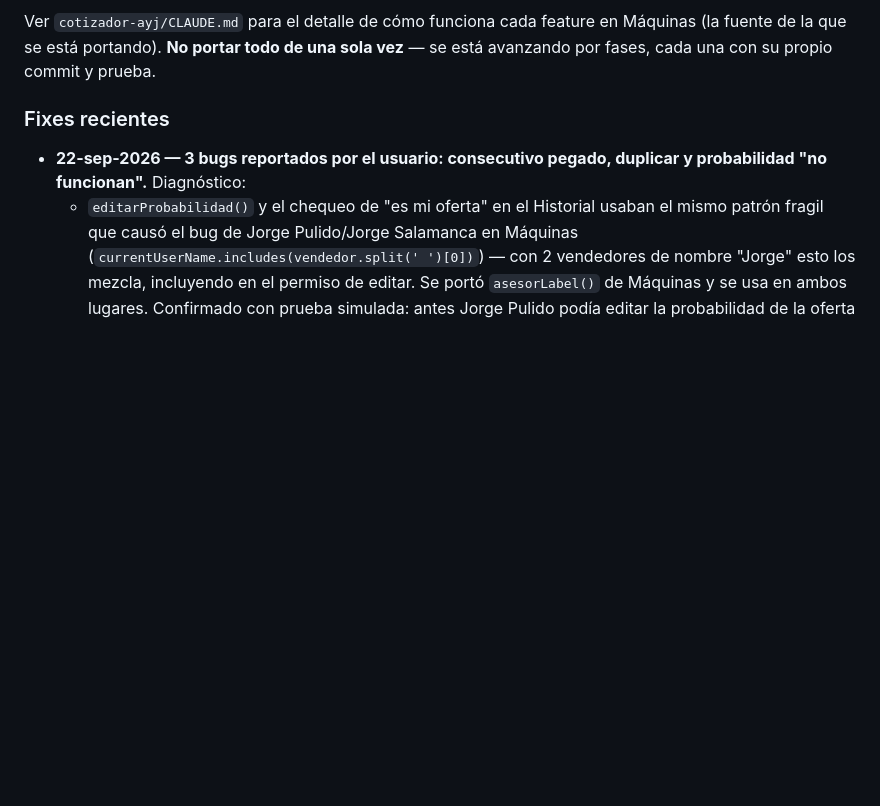
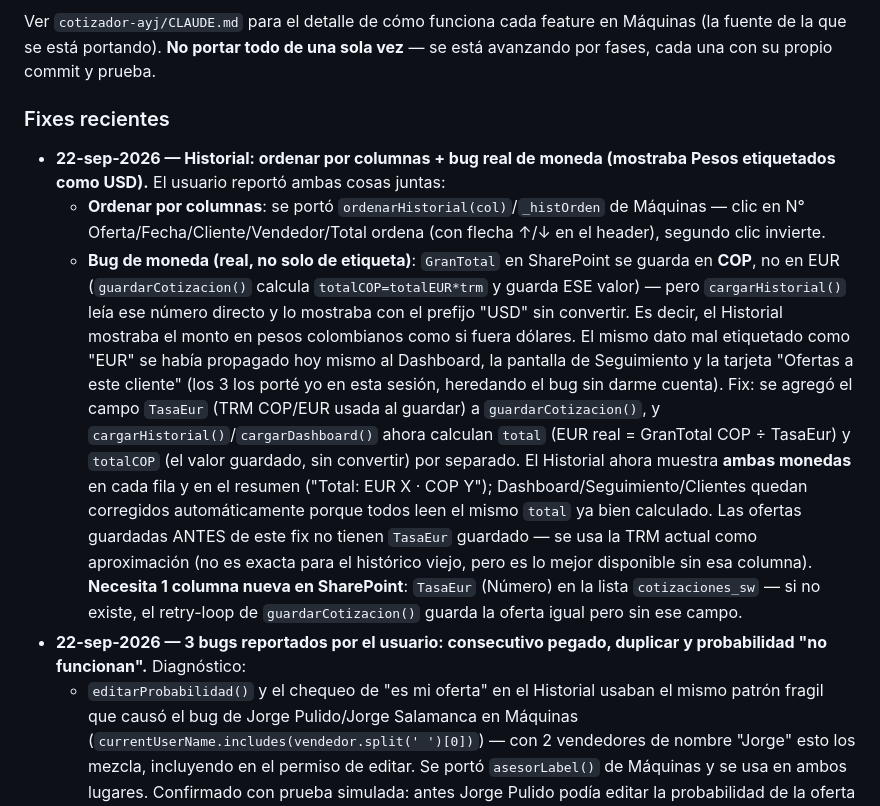
Before and after one commit to aristi01AYJ/cotizador-software, a Markdown page: CLAUDE.md, the part around the change. Drawn GitHub-style; blank space fills up the shorter version.

Commit message:
CLAUDE.md: documenta el fix de ordenar por columnas + moneda COP/EUR en Historial
Co-Authored-By: Claude Sonnet 5 <noreply@anthropic.com>

```diff
--- a/CLAUDE.md
+++ b/CLAUDE.md
@@ -76,6 +76,9 @@ A 22-sep-2026, el usuario pidió portar 3 fases: **(1) Historial + Dashboard, (2
 Ver `cotizador-ayj/CLAUDE.md` para el detalle de cómo funciona cada feature en Máquinas (la fuente de la que se está portando). **No portar todo de una sola vez** — se está avanzando por fases, cada una con su propio commit y prueba.
 
 ### Fixes recientes
+- **22-sep-2026 — Historial: ordenar por columnas + bug real de moneda (mostraba Pesos etiquetados como USD).** El usuario reportó ambas cosas juntas:
+  - **Ordenar por columnas**: se portó `ordenarHistorial(col)`/`_histOrden` de Máquinas — clic en N° Oferta/Fecha/Cliente/Vendedor/Total ordena (con flecha ↑/↓ en el header), segundo clic invierte.
+  - **Bug de moneda (real, no solo de etiqueta)**: `GranTotal` en SharePoint se guarda en **COP**, no en EUR (`guardarCotizacion()` calcula `totalCOP=totalEUR*trm` y guarda ESE valor) — pero `cargarHistorial()` leía ese número directo y lo mostraba con el prefijo "USD" sin convertir. Es decir, el Historial mostraba el monto en pesos colombianos como si fuera dólares. El mismo dato mal etiquetado como "EUR" se había propagado hoy mismo al Dashboard, la pantalla de Seguimiento y la tarjeta "Ofertas a este cliente" (los 3 los porté yo en esta sesión, heredando el bug sin darme cuenta). Fix: se agregó el campo `TasaEur` (TRM COP/EUR usada al guardar) a `guardarCotizacion()`, y `cargarHistorial()`/`cargarDashboard()` ahora calculan `total` (EUR real = GranTotal COP ÷ TasaEur) y `totalCOP` (el valor guardado, sin convertir) por separado. El Historial ahora muestra **ambas monedas** en cada fila y en el resumen ("Total: EUR X · COP Y"); Dashboard/Seguimiento/Clientes quedan corregidos automáticamente porque todos leen el mismo `total` ya bien calculado. Las ofertas guardadas ANTES de este fix no tienen `TasaEur` guardado — se usa la TRM actual como aproximación (no es exacta para el histórico viejo, pero es lo mejor disponible sin esa columna). **Necesita 1 columna nueva en SharePoint**: `TasaEur` (Número) en la lista `cotizaciones_sw` — si no existe, el retry-loop de `guardarCotizacion()` guarda la oferta igual pero sin ese campo.
 - **22-sep-2026 — 3 bugs reportados por el usuario: consecutivo pegado, duplicar y probabilidad "no funcionan".** Diagnóstico:
   - `editarProbabilidad()` y el chequeo de "es mi oferta" en el Historial usaban el mismo patrón fragil que causó el bug de Jorge Pulido/Jorge Salamanca en Máquinas (`currentUserName.includes(vendedor.split(' ')[0])`) — con 2 vendedores de nombre "Jorge" esto los mezcla, incluyendo en el permiso de editar. Se portó `asesorLabel()` de Máquinas y se usa en ambos lugares. Confirmado con prueba simulada: antes Jorge Pulido podía editar la probabilidad de la oferta de Jorge Salamanca; ahora se bloquea correctamente.
   - `duplicarOferta()` no tenía un mensaje claro cuando la oferta no tenía ítems guardados (`Items` vacío o mal parseado) — ahora avisa explícitamente en vez de fallar en silencio.
```
